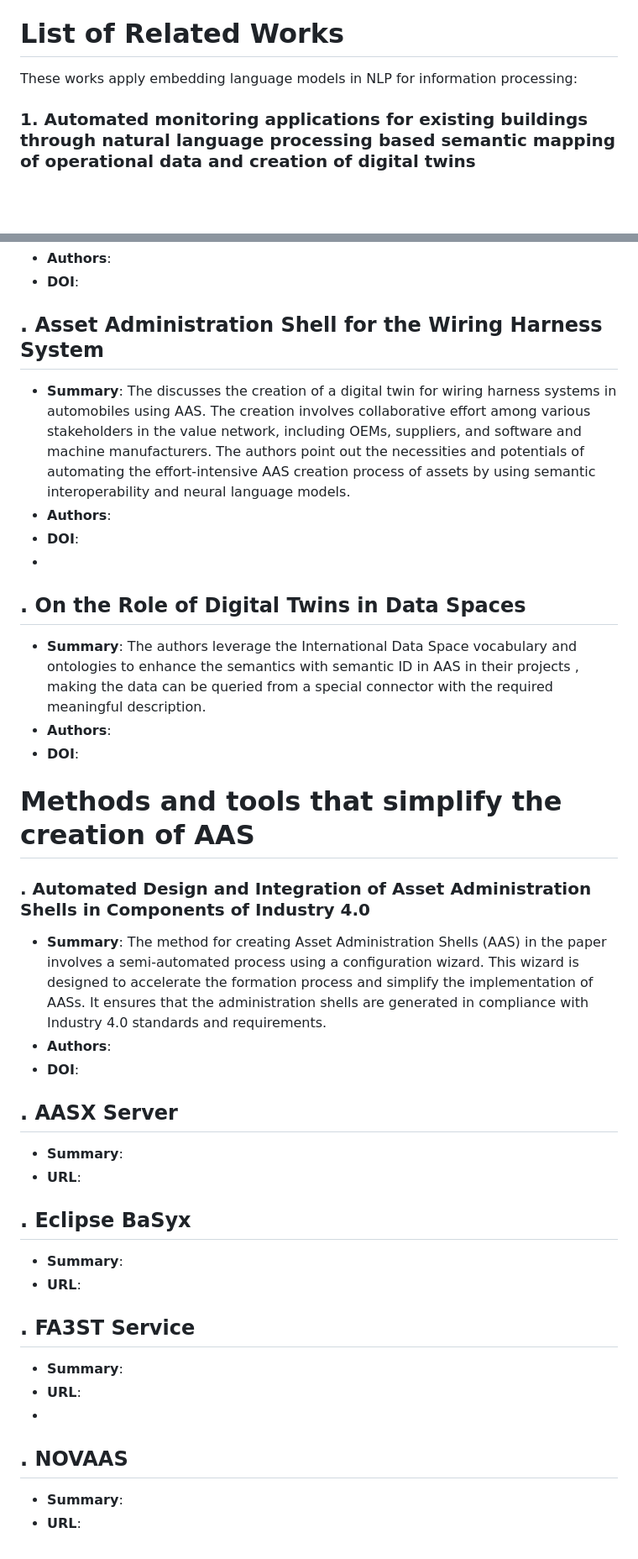
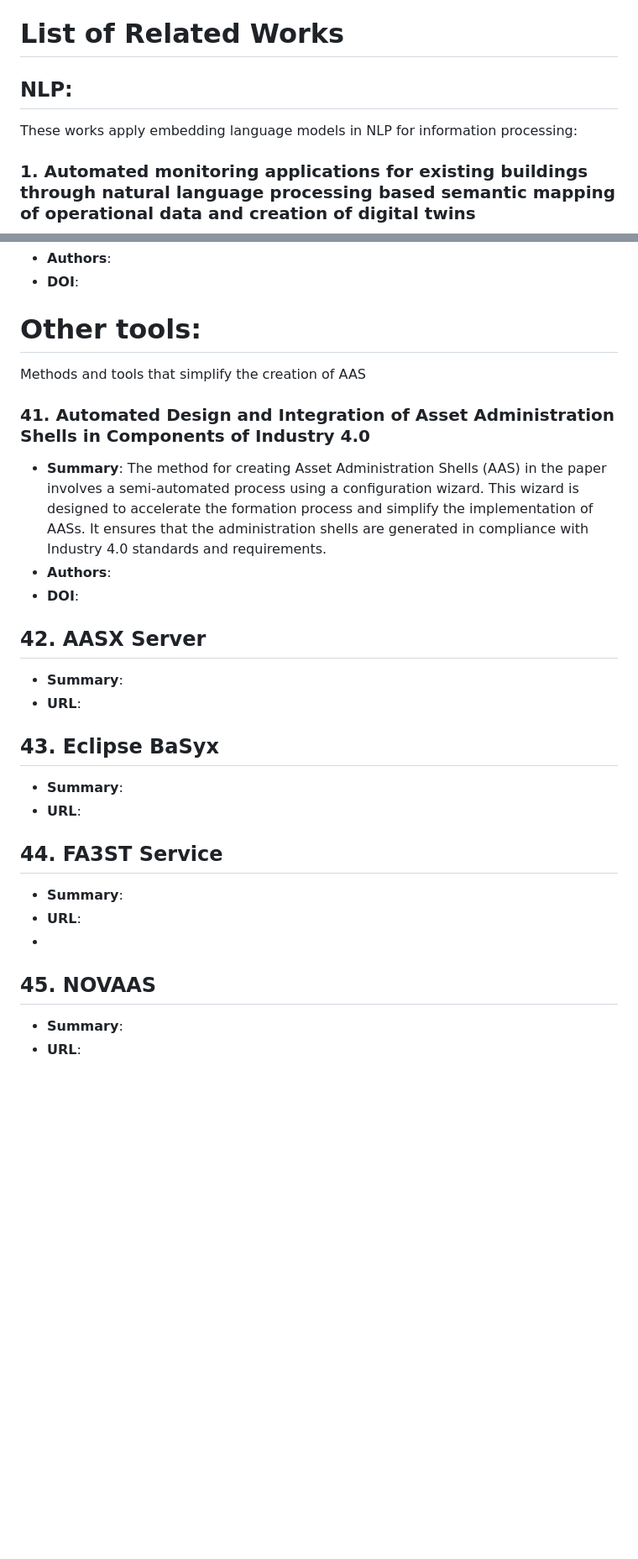
Before and after one commit to YuchenXia/AASbyLLM, a Markdown page: related_works/README.md, 2 parts joined by grey strips. Shown at 84% size. Rendered like a GitHub page; blank space fills up the shorter version.

```diff
--- a/related_works/README.md
+++ b/related_works/README.md
@@ -18,8 +18,8 @@ Implications:
 
 # List of Related Works
 
+## NLP:
 These works apply embedding language models in NLP for information processing:
-
 ### 1. Automated monitoring applications for existing buildings through natural language processing based semantic mapping of operational data and creation of digital twins
 - **Summary**: This paper focuses on creating automated technical monitoring applications for existing buildings using NLP to semantically map operational data and form digital twins. It tackles the challenge of integrating semantically heterogeneous operational data into monitoring applications, traditionally a manual effort-intensive process. The method uses AI to map this data to a standard, creating semantic digital twins of buildings, achieving over 95% effectiveness in automating data point mapping.
 - **Authors**:
@@ -222,39 +233,26 @@ Other paper point out the importance of the semantics
 - **Authors**:
 - **DOI**:
 
-## . Asset Administration Shell for the Wiring Harness System
-- **Summary**: The discusses the creation of a digital twin for wiring harness systems in automobiles using AAS. The creation involves collaborative effort among various stakeholders in the value network, including OEMs, suppliers, and software and machine manufacturers. The authors point out the necessities and potentials of automating the effort-intensive AAS creation process of assets by using semantic interoperability and neural language models.
-- **Authors**:
-- **DOI**:
--
-## . On the Role of Digital Twins in Data Spaces
-- **Summary**: The authors leverage the International Data Space vocabulary and ontologies to enhance the semantics with semantic ID in AAS in their projects , making the data can be queried from a special connector with the required meaningful description.
-- **Authors**:
-- **DOI**:
 
-# Methods and tools that simplify the creation of AAS
-### . Automated Design and Integration of Asset Administration Shells in Components of Industry 4.0
+# Other tools:
+Methods and tools that simplify the creation of AAS
+### 41. Automated Design and Integration of Asset Administration Shells in Components of Industry 4.0
 - **Summary**: The method for creating Asset Administration Shells (AAS) in the paper involves a semi-automated process using a configuration wizard. This wizard is designed to accelerate the formation process and simplify the implementation of AASs. It ensures that the administration shells are generated in compliance with Industry 4.0 standards and requirements.
 - **Authors**:
 - **DOI**:
 
-
-
-
-
-
-## . AASX Server
+## 42. AASX Server
 - **Summary**:
 - **URL**:
 
-## . Eclipse BaSyx
+## 43. Eclipse BaSyx
 - **Summary**:
 - **URL**:
 
-## . FA3ST Service
+## 44. FA3ST Service
 - **Summary**:
 - **URL**:
 -
-## . NOVAAS
+## 45. NOVAAS
 - **Summary**:
 - **URL**:
```
Also changed, not shown: other parts of related_works/README.md (+87 -76 lines).
